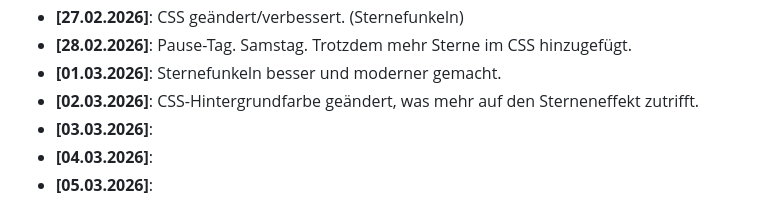
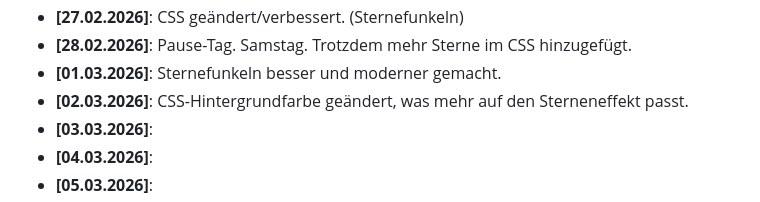
Before and after one commit to SebixDev/astro-portfolio, a Markdown page: README.md, the part around the change. GitHub-like rendering.

Commit message:
new-data

```diff
--- a/README.md
+++ b/README.md
@@ -37,7 +37,7 @@ Ein strukturiertes Lernprojekt zum praktischen Üben von **HTML**, **CSS** und *
 * **[27.02.2026]**: CSS geändert/verbessert. (Sternefunkeln)
 * **[28.02.2026]**: Pause-Tag. Samstag. Trotzdem mehr Sterne im CSS hinzugefügt.
 * **[01.03.2026]**: Sternefunkeln besser und moderner gemacht.
-* **[02.03.2026]**: CSS-Hintergrundfarbe geändert, was mehr auf den Sterneneffekt zutrifft.
+* **[02.03.2026]**: CSS-Hintergrundfarbe geändert, was mehr auf den Sterneneffekt passt.
 * **[03.03.2026]**:
 * **[04.03.2026]**:
 * **[05.03.2026]**:
```
